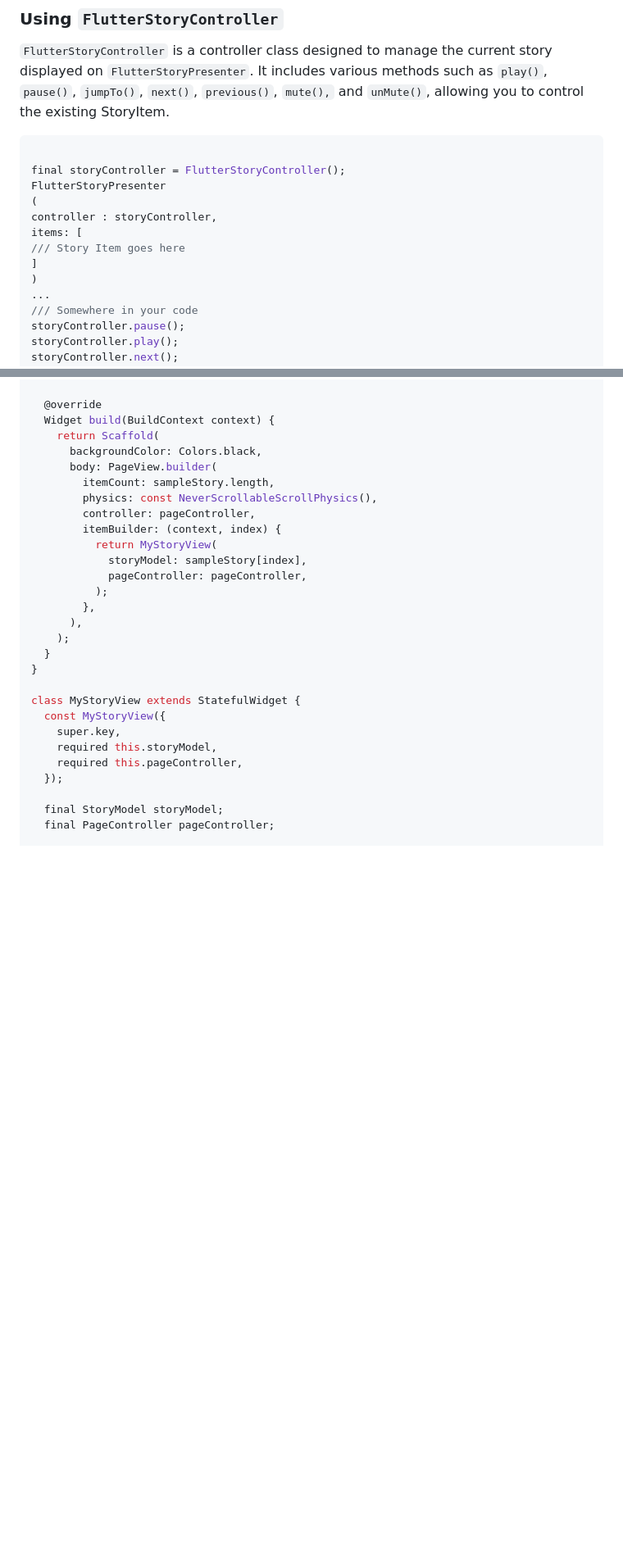
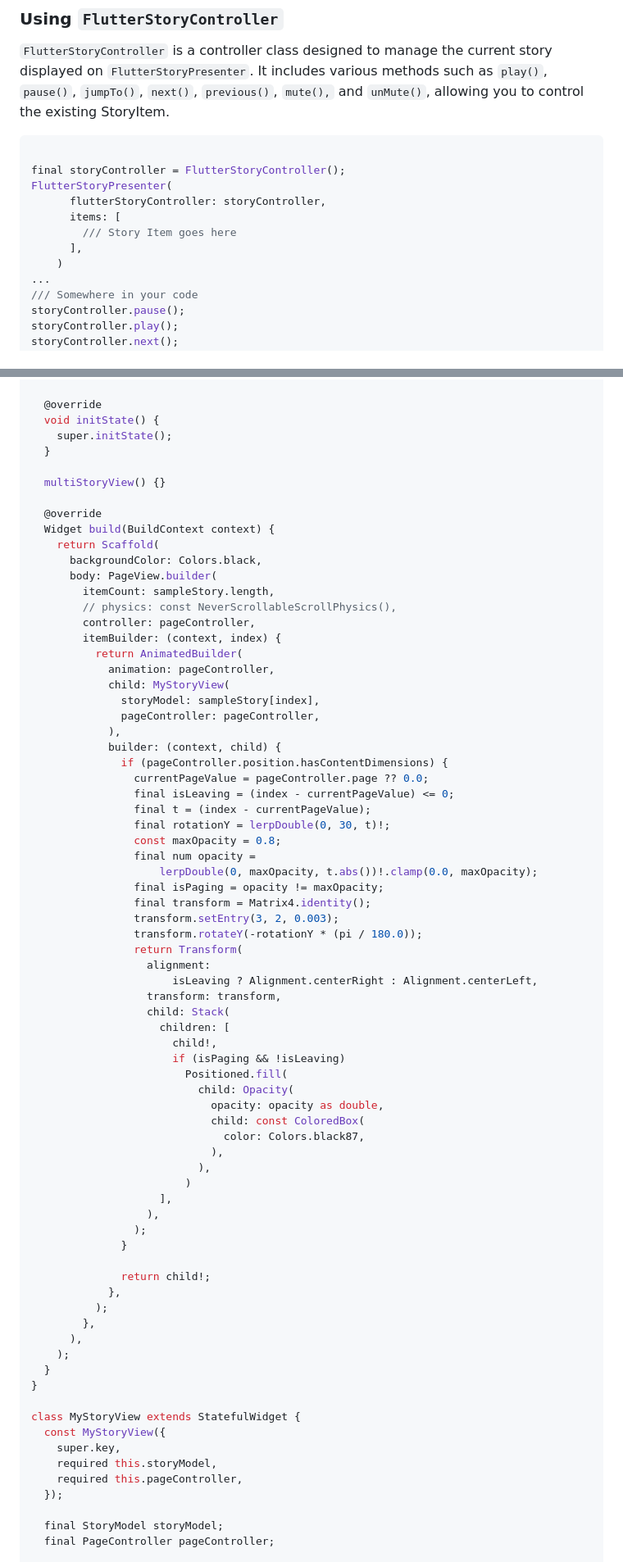
Before and after one commit to devkrest/flutter_story_presenter, a Markdown page: README.md, 2 parts joined by grey strips. Shown: that part at 82% size. GitHub-like rendering; blank space fills up the shorter version.

Commit message:
:memo: Updated Example for README.md & changed size for audio_story.gif :memo: Added Info in CHANGELOG.md

````diff
--- a/README.md
+++ b/README.md
@@ -147,13 +151,12 @@ to control the existing StoryItem.
 ```dart
 
 final storyController = FlutterStoryController();
-FlutterStoryPresenter
-(
-controller : storyController,
-items: [
-/// Story Item goes here
-]
-)
+FlutterStoryPresenter(
+      flutterStoryController: storyController,
+      items: [
+        /// Story Item goes here
+      ],
+    )
 ...
 /// Somewhere in your code
 storyController.pause();
@@ -489,17 +474,63 @@ class _HomeState extends State<Home> {
   ];
 
   @override
+  void initState() {
+    super.initState();
+  }
+
+  multiStoryView() {}
+
+  @override
   Widget build(BuildContext context) {
     return Scaffold(
       backgroundColor: Colors.black,
       body: PageView.builder(
         itemCount: sampleStory.length,
-        physics: const NeverScrollableScrollPhysics(),
+        // physics: const NeverScrollableScrollPhysics(),
         controller: pageController,
         itemBuilder: (context, index) {
-          return MyStoryView(
-            storyModel: sampleStory[index],
-            pageController: pageController,
+          return AnimatedBuilder(
+            animation: pageController,
+            child: MyStoryView(
+              storyModel: sampleStory[index],
+              pageController: pageController,
+            ),
+            builder: (context, child) {
+              if (pageController.position.hasContentDimensions) {
+                currentPageValue = pageController.page ?? 0.0;
+                final isLeaving = (index - currentPageValue) <= 0;
+                final t = (index - currentPageValue);
+                final rotationY = lerpDouble(0, 30, t)!;
+                const maxOpacity = 0.8;
+                final num opacity =
+                    lerpDouble(0, maxOpacity, t.abs())!.clamp(0.0, maxOpacity);
+                final isPaging = opacity != maxOpacity;
+                final transform = Matrix4.identity();
+                transform.setEntry(3, 2, 0.003);
+                transform.rotateY(-rotationY * (pi / 180.0));
+                return Transform(
+                  alignment:
+                      isLeaving ? Alignment.centerRight : Alignment.centerLeft,
+                  transform: transform,
+                  child: Stack(
+                    children: [
+                      child!,
+                      if (isPaging && !isLeaving)
+                        Positioned.fill(
+                          child: Opacity(
+                            opacity: opacity as double,
+                            child: const ColoredBox(
+                              color: Colors.black87,
+                            ),
+                          ),
+                        )
+                    ],
+                  ),
+                );
+              }
+
+              return child!;
+            },
           );
         },
       ),
````
Also changed, not shown: other parts of README.md (+174 -190 lines), CHANGELOG.md (+2 -2 lines), assets/devkrest_footer.png (added), assets/flutter_story_presenter.png (added), 2 other files.
